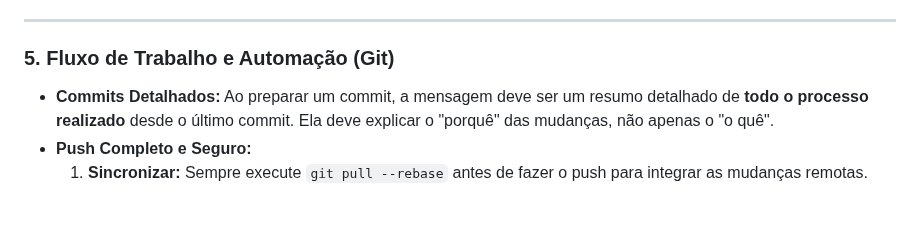
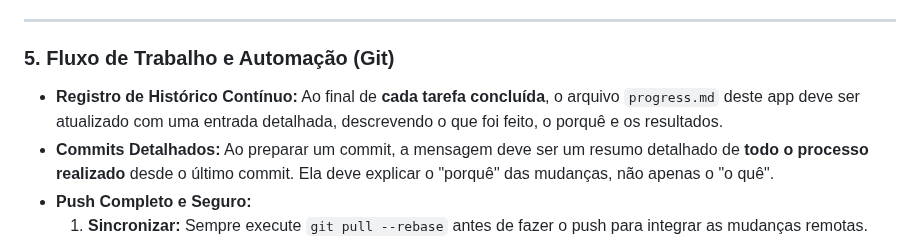
Before and after one commit to diegomazuco/orchestra, a Markdown page: apps/automacao_ibama/GEMINI.md, the part around the change. GitHub-like rendering; blank space fills up the shorter version.

```diff
--- a/apps/automacao_ibama/GEMINI.md
+++ b/apps/automacao_ibama/GEMINI.md
@@ -52,6 +52,7 @@ Ao iniciar qualquer tarefa relacionada a este app, leia e analise o arquivo `pro
 
 ### 5. Fluxo de Trabalho e Automação (Git)
 
+* **Registro de Histórico Contínuo:** Ao final de **cada tarefa concluída**, o arquivo `progress.md` deste app deve ser atualizado com uma entrada detalhada, descrevendo o que foi feito, o porquê e os resultados.
 * **Commits Detalhados:** Ao preparar um commit, a mensagem deve ser um resumo detalhado de **todo o processo realizado** desde o último commit. Ela deve explicar o "porquê" das mudanças, não apenas o "o quê".
 * **Push Completo e Seguro:**
     1.  **Sincronizar:** Sempre execute `git pull --rebase` antes de fazer o push para integrar as mudanças remotas.
```
Also changed, not shown: GEMINI.md (+2 -2 lines).
